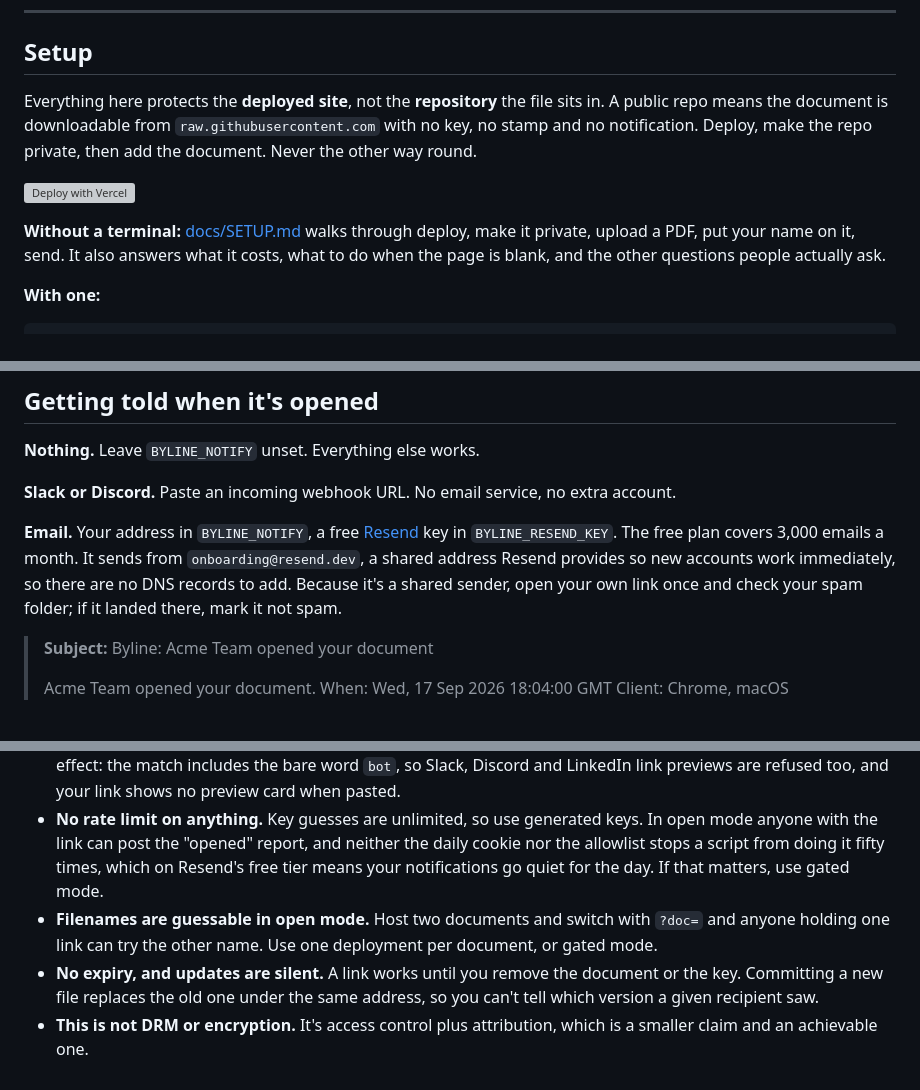
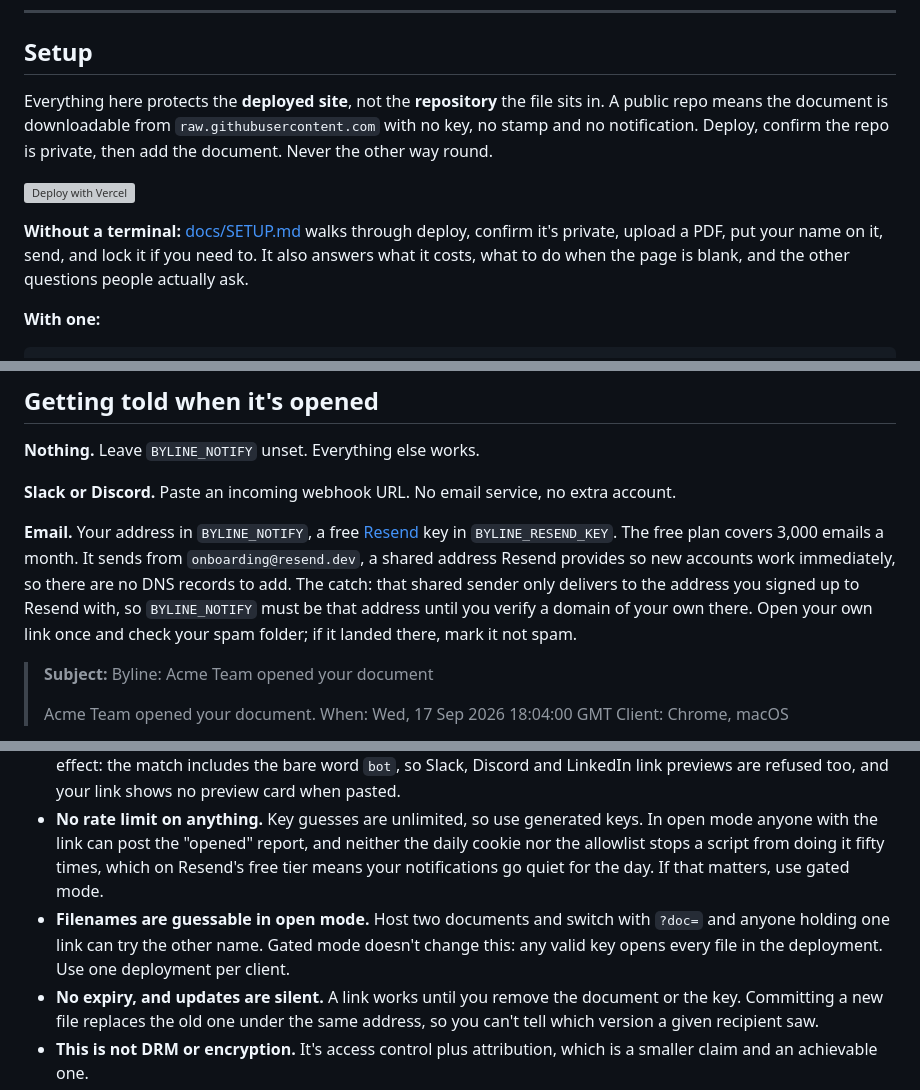
Before and after one commit to LFGAmy/byline, a Markdown page: README.md, 3 parts joined by grey strips. Drawn GitHub-style; grey boxes are pictures that could not be loaded.

Commit message:
README: Resend same-address rule, gated mode and multiple files, private-repo wording

```diff
--- a/README.md
+++ b/README.md
@@ -18,11 +18,11 @@ What does exist: a short-lived cookie on the reader's browser so you aren't emai
 
 ## Setup
 
-Everything here protects the **deployed site**, not the **repository** the file sits in. A public repo means the document is downloadable from `raw.githubusercontent.com` with no key, no stamp and no notification. Deploy, make the repo private, then add the document. Never the other way round.
+Everything here protects the **deployed site**, not the **repository** the file sits in. A public repo means the document is downloadable from `raw.githubusercontent.com` with no key, no stamp and no notification. Deploy, confirm the repo is private, then add the document. Never the other way round.
 
 [![Deploy with Vercel](https://vercel.com/button)](https://vercel.com/new/clone?repository-url=https://github.com/LFGAmy/byline)
 
-**Without a terminal:** [docs/SETUP.md](docs/SETUP.md) walks through deploy, make it private, upload a PDF, put your name on it, send. It also answers what it costs, what to do when the page is blank, and the other questions people actually ask.
+**Without a terminal:** [docs/SETUP.md](docs/SETUP.md) walks through deploy, confirm it's private, upload a PDF, put your name on it, send, and lock it if you need to. It also answers what it costs, what to do when the page is blank, and the other questions people actually ask.
 
 **With one:**
 
@@ -93,7 +93,7 @@ If `BYLINE_TOKENS` is set but nothing valid parses out of it, say a space where
 
 **Slack or Discord.** Paste an incoming webhook URL. No email service, no extra account.
 
-**Email.** Your address in `BYLINE_NOTIFY`, a free [Resend](https://resend.com) key in `BYLINE_RESEND_KEY`. The free plan covers 3,000 emails a month. It sends from `onboarding@resend.dev`, a shared address Resend provides so new accounts work immediately, so there are no DNS records to add. Because it's a shared sender, open your own link once and check your spam folder; if it landed there, mark it not spam.
+**Email.** Your address in `BYLINE_NOTIFY`, a free [Resend](https://resend.com) key in `BYLINE_RESEND_KEY`. The free plan covers 3,000 emails a month. It sends from `onboarding@resend.dev`, a shared address Resend provides so new accounts work immediately, so there are no DNS records to add. The catch: that shared sender only delivers to the address you signed up to Resend with, so `BYLINE_NOTIFY` must be that address until you verify a domain of your own there. Open your own link once and check your spam folder; if it landed there, mark it not spam.
 
 > **Subject:** Byline: Acme Team opened your document
 >
@@ -163,7 +163,7 @@ The edges, including the ones I can't close.
 - **Open mode's stamp can be removed by the reader,** because it comes from the address bar. In gated mode the name can't be changed, but a reader with a valid key can still fetch the raw file, so "cannot be removed" is only true of the page as served.
 - **Crawler blocking only stops crawlers that tell the truth.** Anything willing to lie about its user agent walks past it. In gated mode the token gate catches it; in open mode nothing does. Tidiness, not defence. A side effect: the match includes the bare word `bot`, so Slack, Discord and LinkedIn link previews are refused too, and your link shows no preview card when pasted.
 - **No rate limit on anything.** Key guesses are unlimited, so use generated keys. In open mode anyone with the link can post the "opened" report, and neither the daily cookie nor the allowlist stops a script from doing it fifty times, which on Resend's free tier means your notifications go quiet for the day. If that matters, use gated mode.
-- **Filenames are guessable in open mode.** Host two documents and switch with `?doc=` and anyone holding one link can try the other name. Use one deployment per document, or gated mode.
+- **Filenames are guessable in open mode.** Host two documents and switch with `?doc=` and anyone holding one link can try the other name. Gated mode doesn't change this: any valid key opens every file in the deployment. Use one deployment per client.
 - **No expiry, and updates are silent.** A link works until you remove the document or the key. Committing a new file replaces the old one under the same address, so you can't tell which version a given recipient saw.
 - **This is not DRM or encryption.** It's access control plus attribution, which is a smaller claim and an achievable one.
 - **No page-level analytics, on purpose.** [DocSend](https://docsend.com) and [Papermark](https://github.com/mfts/papermark) will tell you how long someone spent on slide seven. That means a database holding other people's reading behaviour, and that's a different product with a privacy policy attached. If that's what you need, use them. They're good.
```
